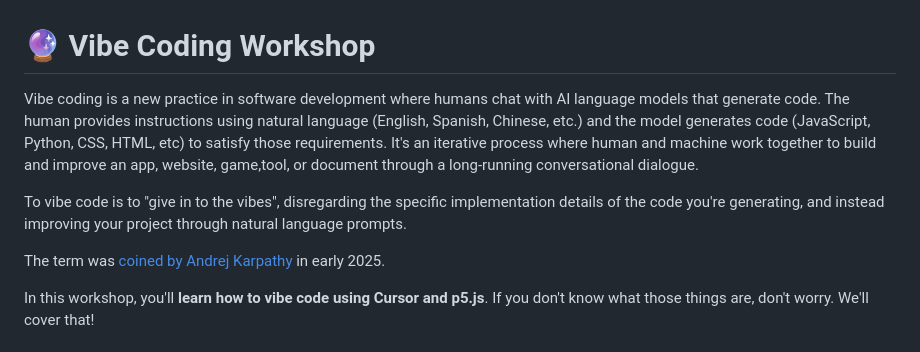
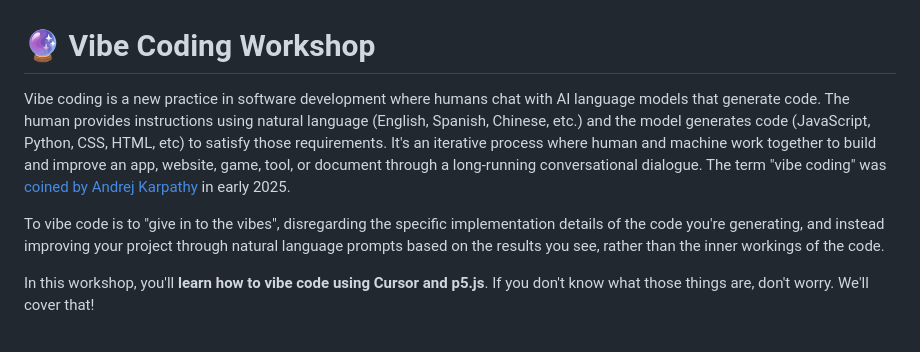
Before and after one commit to zeke/vibes, a Markdown page: README.md, the part around the change. GitHub-like rendering.

```diff
--- a/README.md
+++ b/README.md
@@ -1,10 +1,8 @@
 # 🔮 Vibe Coding Workshop
 
-Vibe coding is a new practice in software development where humans chat with AI language models that generate code. The human provides instructions using natural language (English, Spanish, Chinese, etc.) and the model generates code (JavaScript, Python, CSS, HTML, etc) to satisfy those requirements. It's an iterative process where human and machine work together to build and improve an app, website, game,tool, or document through a long-running conversational dialogue.
+Vibe coding is a new practice in software development where humans chat with AI language models that generate code. The human provides instructions using natural language (English, Spanish, Chinese, etc.) and the model generates code (JavaScript, Python, CSS, HTML, etc) to satisfy those requirements. It's an iterative process where human and machine work together to build and improve an app, website, game, tool, or document through a long-running conversational dialogue. The term "vibe coding" was [coined by Andrej Karpathy](https://x.com/karpathy/status/1886192184808149383) in early 2025.
 
-To vibe code is to "give in to the vibes", disregarding the specific implementation details of the code you're generating, and instead improving your project through natural language prompts.
-
-The term was [coined by Andrej Karpathy](https://x.com/karpathy/status/1886192184808149383) in early 2025.
+To vibe code is to "give in to the vibes", disregarding the specific implementation details of the code you're generating, and instead improving your project through natural language prompts based on the results you see, rather than the inner workings of the code.
 
 In this workshop, you'll **learn how to vibe code using Cursor and p5.js**. If you don't know what those things are, don't worry. We'll cover that!
 
```
